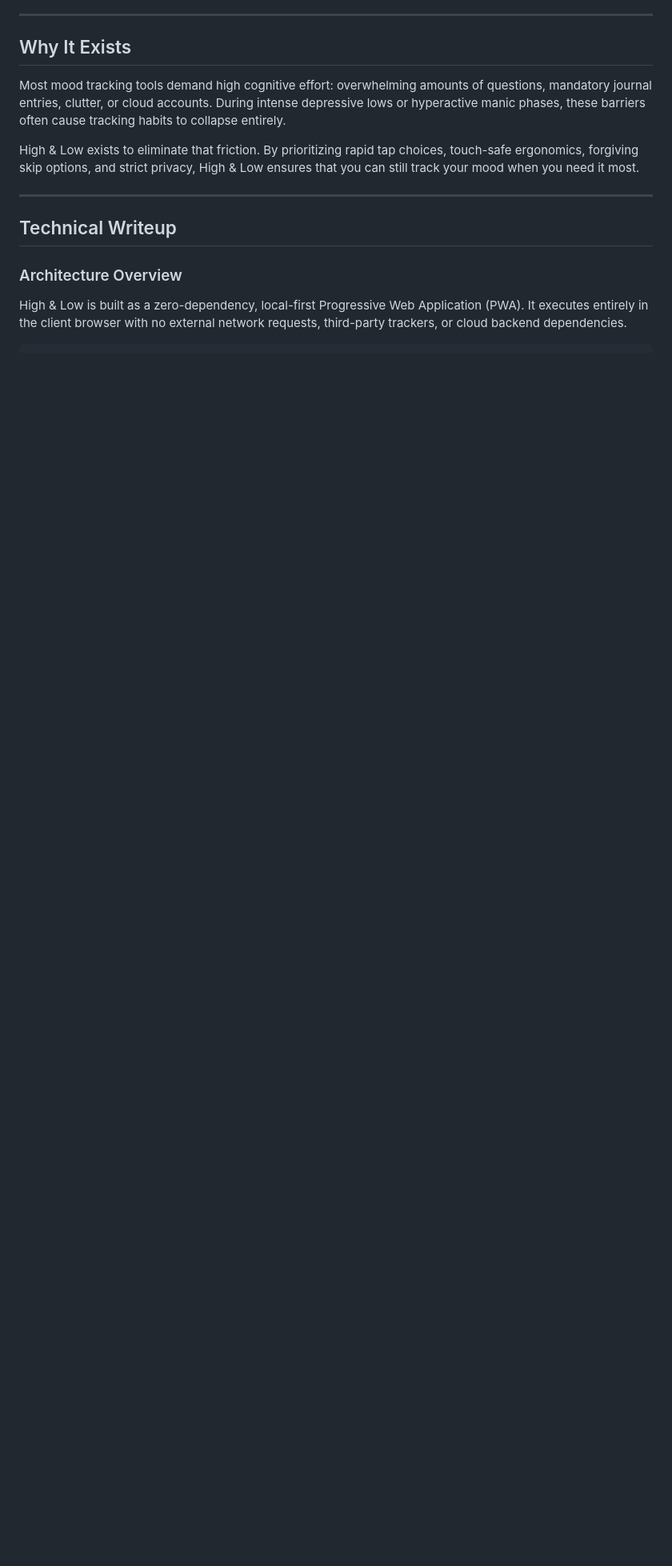
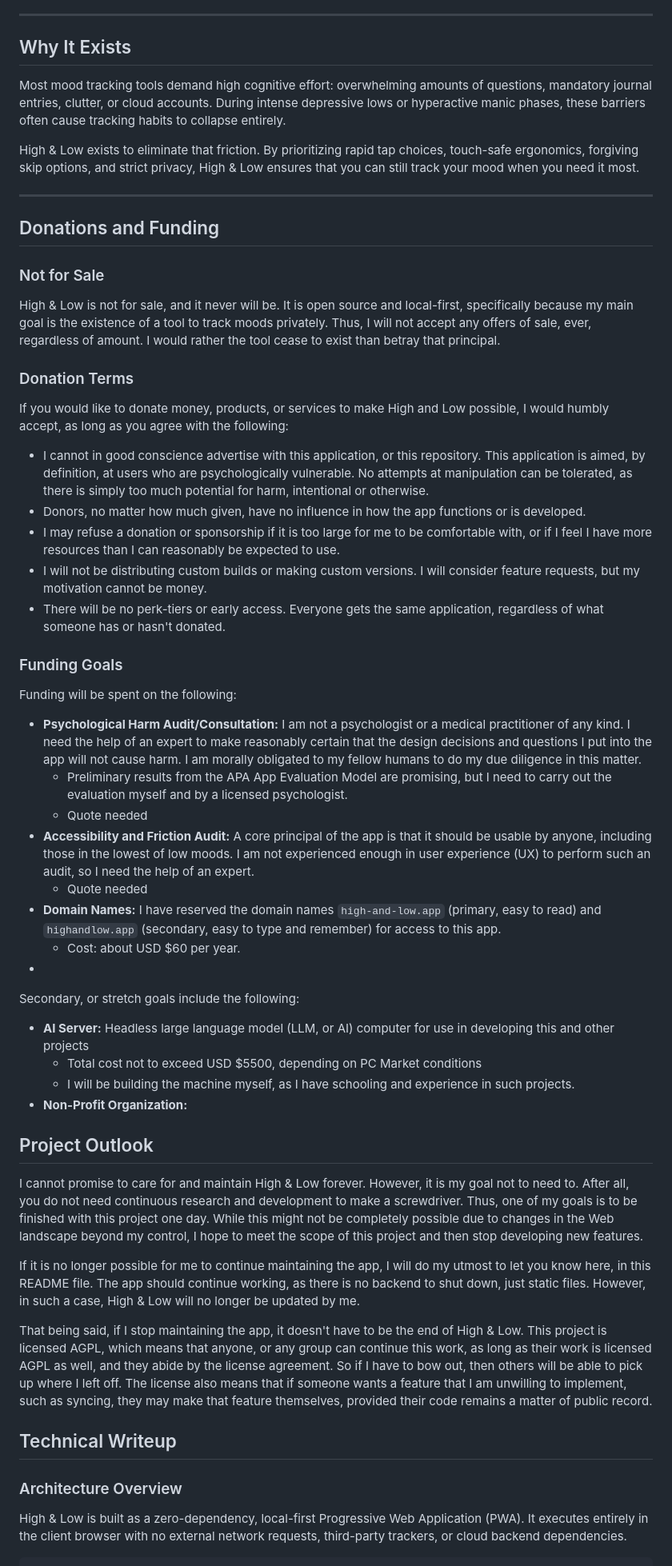
Before and after one commit to Cactus-Bones-Software/high-and-low, a Markdown page: README.md, the part around the change. Shown at 80% size. Rendered like a GitHub page; blank space fills up the shorter version.

Commit message:
Added preliminary money section to README.md

```diff
--- a/README.md
+++ b/README.md
@@ -29,6 +29,45 @@ Most mood tracking tools demand high cognitive effort: overwhelming amounts of q
 High & Low exists to eliminate that friction. By prioritizing rapid tap choices, touch-safe ergonomics, forgiving skip options, and strict privacy, High & Low ensures that you can still track your mood when you need it most.
 
 ---
+
+## Donations and Funding
+
+### Not for Sale
+High & Low is not for sale, and it never will be. It is open source and local-first, specifically because my main goal is the existence of a tool to track moods privately. Thus, I will not accept any offers of sale, ever, regardless of amount. I would rather the tool cease to exist than betray that principal.
+
+### Donation Terms
+If you would like to donate money, products, or services to make High and Low possible, I would humbly accept, as long as you agree with the following:
+- I cannot in good conscience advertise with this application, or this repository. This application is aimed, by definition, at users who are psychologically vulnerable. No attempts at manipulation can be tolerated, as there is simply too much potential for harm, intentional or otherwise.
+- Donors, no matter how much given, have no influence in how the app functions or is developed.
+- I may refuse a donation or sponsorship if it is too large for me to be comfortable with, or if I feel I have more resources than I can reasonably be expected to use.
+- I will not be distributing custom builds or making custom versions. I will consider feature requests, but my motivation cannot be money.
+- There will be no perk-tiers or early access. Everyone gets the same application, regardless of what someone has or hasn't donated.
+
+### Funding Goals
+Funding will be spent on the following:
+- **Psychological Harm Audit/Consultation:** I am not a psychologist or a medical practitioner of any kind. I need the help of an expert to make reasonably certain that the design decisions and questions I put into the app will not cause harm. I am morally obligated to my fellow humans to do my due diligence in this matter.
+  - Preliminary results from the APA App Evaluation Model are promising, but I need to carry out the evaluation myself and by a licensed psychologist.
+  - Quote needed
+- **Accessibility and Friction Audit:** A core principal of the app is that it should be usable by anyone, including those in the lowest of low moods. I am not experienced enough in user experience (UX) to perform such an audit, so I need the help of an expert.
+  - Quote needed
+- **Domain Names:** I have reserved the domain names `high-and-low.app` (primary, easy to read) and `highandlow.app` (secondary, easy to type and remember) for access to this app.
+  - Cost: about USD $60 per year.
+-
+
+Secondary, or stretch goals include the following:
+- **AI Server:** Headless large language model (LLM, or AI) computer for use in developing this and other projects
+  - Total cost not to exceed USD $5500, depending on PC Market conditions
+  - I will be building the machine myself, as I have schooling and experience in such projects.
+- **Non-Profit Organization:**
+
+## Project Outlook
+I cannot promise to care for and maintain High & Low forever. However, it is my goal not to need to. After all, you do not need continuous research and development to make a screwdriver. Thus, one of my goals is to be finished with this project one day. While this might not be completely possible due to changes in the Web landscape beyond my control, I hope to meet the scope of this project and then stop developing new features.
+
+If it is no longer possible for me to continue maintaining the app, I will do my utmost to let  you know here, in this README file. The app should continue working, as there is no backend to shut down, just static files. However, in such a case, High & Low will no longer be updated by me.
+
+That being said, if I stop maintaining the app, it doesn't have to be the end of High & Low. This project is licensed AGPL, which means that anyone, or any group can continue this work, as long as their work is licensed AGPL as well, and they abide by the license agreement. So if I have to bow out, then others will be able to pick up where I left off. The license also means that if someone wants a feature that I am unwilling to implement, such as syncing, they may make that feature themselves, provided their code remains a matter of public record.
+
+
 
 ## Technical Writeup
 
```
